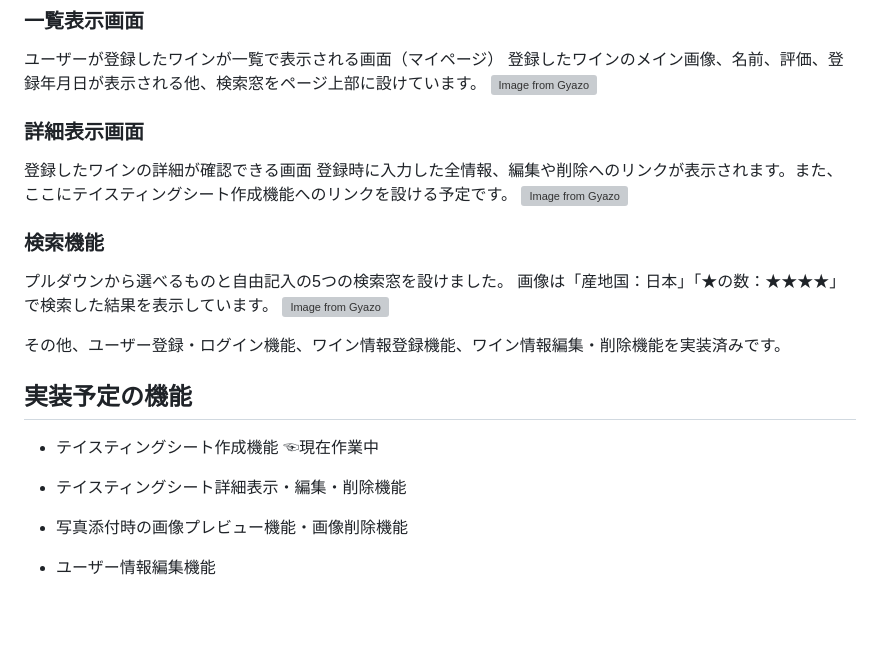
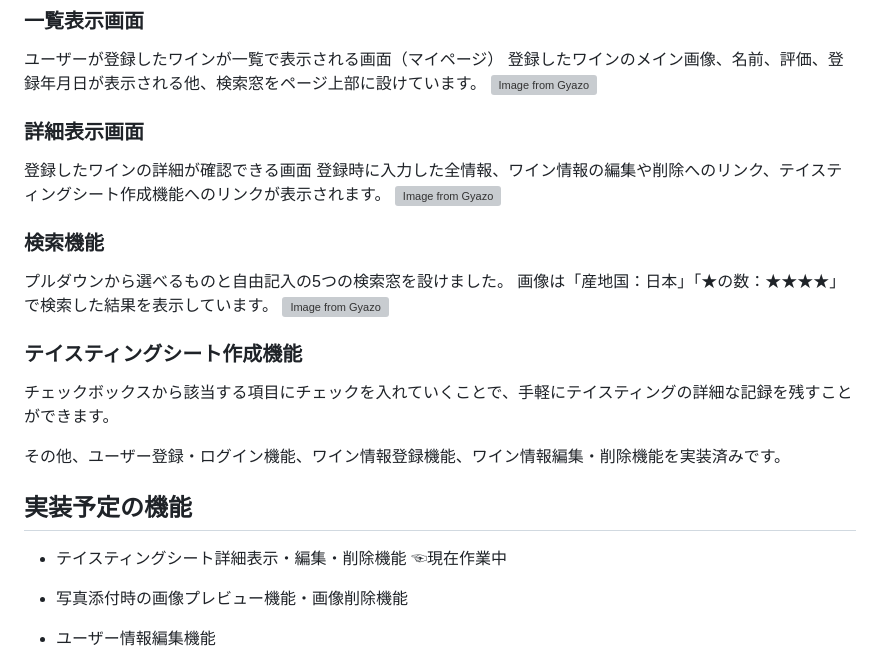
Before and after one commit to KEYproducts/vinologue, a Markdown page: README.md, the part around the change. Rendered like a GitHub page; blank space fills up the shorter version; grey boxes are pictures that could not be loaded.

Commit message:
READMEの編集

```diff
--- a/README.md
+++ b/README.md
@@ -32,21 +32,26 @@ email：email@gmail  /  password：aaa111
 ユーザーが登録したワインが一覧で表示される画面（マイページ）
 登録したワインのメイン画像、名前、評価、登録年月日が表示される他、検索窓をページ上部に設けています。
 [![Image from Gyazo](https://i.gyazo.com/710d2763e0950d96f00b62a9bea6b0be.jpg)](https://gyazo.com/710d2763e0950d96f00b62a9bea6b0be)
+
 ### 詳細表示画面
 登録したワインの詳細が確認できる画面
-登録時に入力した全情報、編集や削除へのリンクが表示されます。また、ここにテイスティングシート作成機能へのリンクを設ける予定です。
-[![Image from Gyazo](https://i.gyazo.com/19457943402889f80272ce0f6d2e1dfa.png)](https://gyazo.com/19457943402889f80272ce0f6d2e1dfa)
+登録時に入力した全情報、ワイン情報の編集や削除へのリンク、テイスティングシート作成機能へのリンクが表示されます。
+[![Image from Gyazo](https://i.gyazo.com/2ffb07fb9fdd7cc0816e99fe5f204dd9.png)](https://gyazo.com/2ffb07fb9fdd7cc0816e99fe5f204dd9)
+
 ### 検索機能
 プルダウンから選べるものと自由記入の5つの検索窓を設けました。
 画像は「産地国：日本」「★の数：★★★★」で検索した結果を表示しています。
 [![Image from Gyazo](https://i.gyazo.com/be9284d1043bdd5d362e5ef1ff5af561.png)](https://gyazo.com/be9284d1043bdd5d362e5ef1ff5af561)
 
+### テイスティングシート作成機能
+チェックボックスから該当する項目にチェックを入れていくことで、手軽にテイスティングの詳細な記録を残すことができます。
+
+
 その他、ユーザー登録・ログイン機能、ワイン情報登録機能、ワイン情報編集・削除機能を実装済みです。
 
 ## 実装予定の機能
-- テイスティングシート作成機能 ☜現在作業中
+- テイスティングシート詳細表示・編集・削除機能 ☜現在作業中
 
-- テイスティングシート詳細表示・編集・削除機能
 - 写真添付時の画像プレビュー機能・画像削除機能
 - ユーザー情報編集機能
 
```
